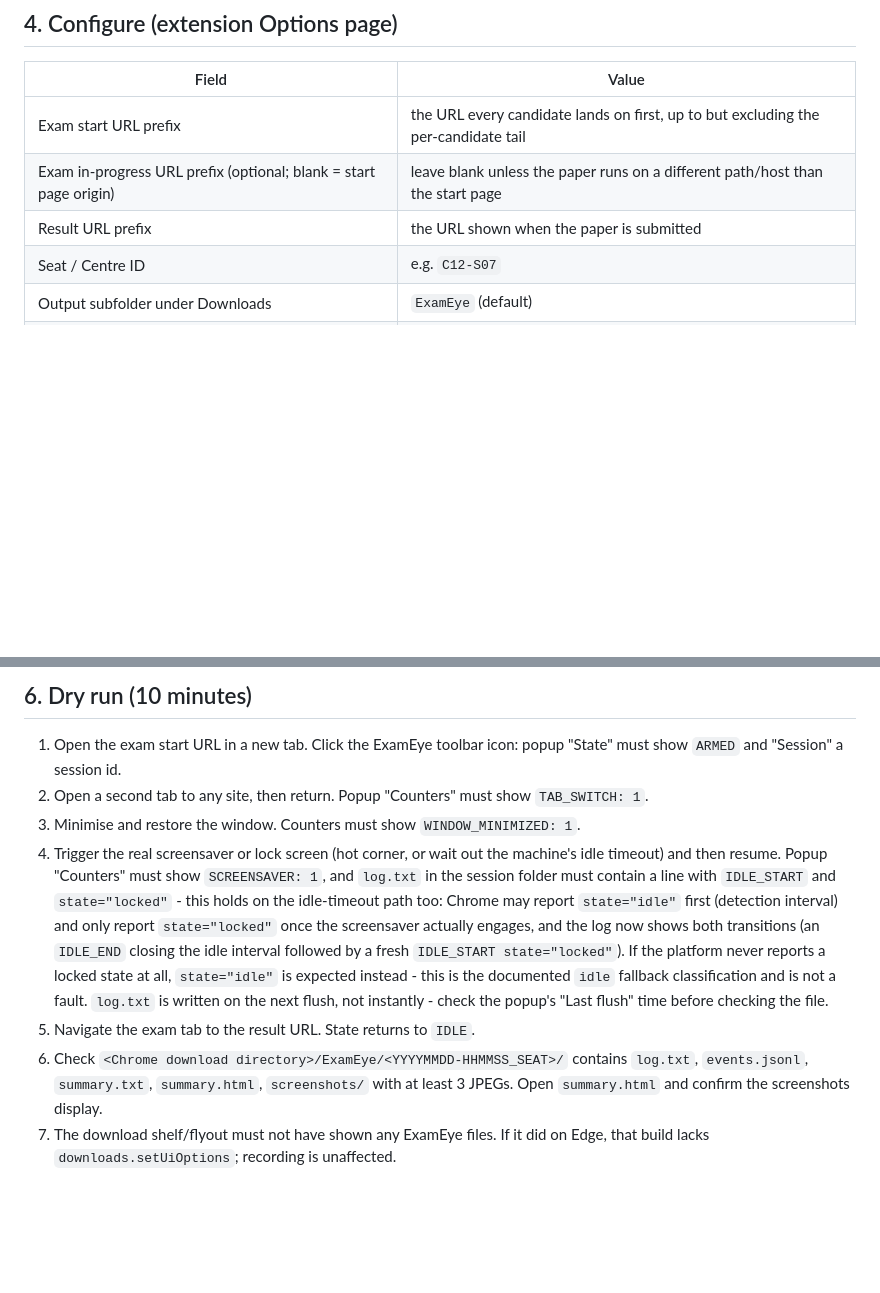
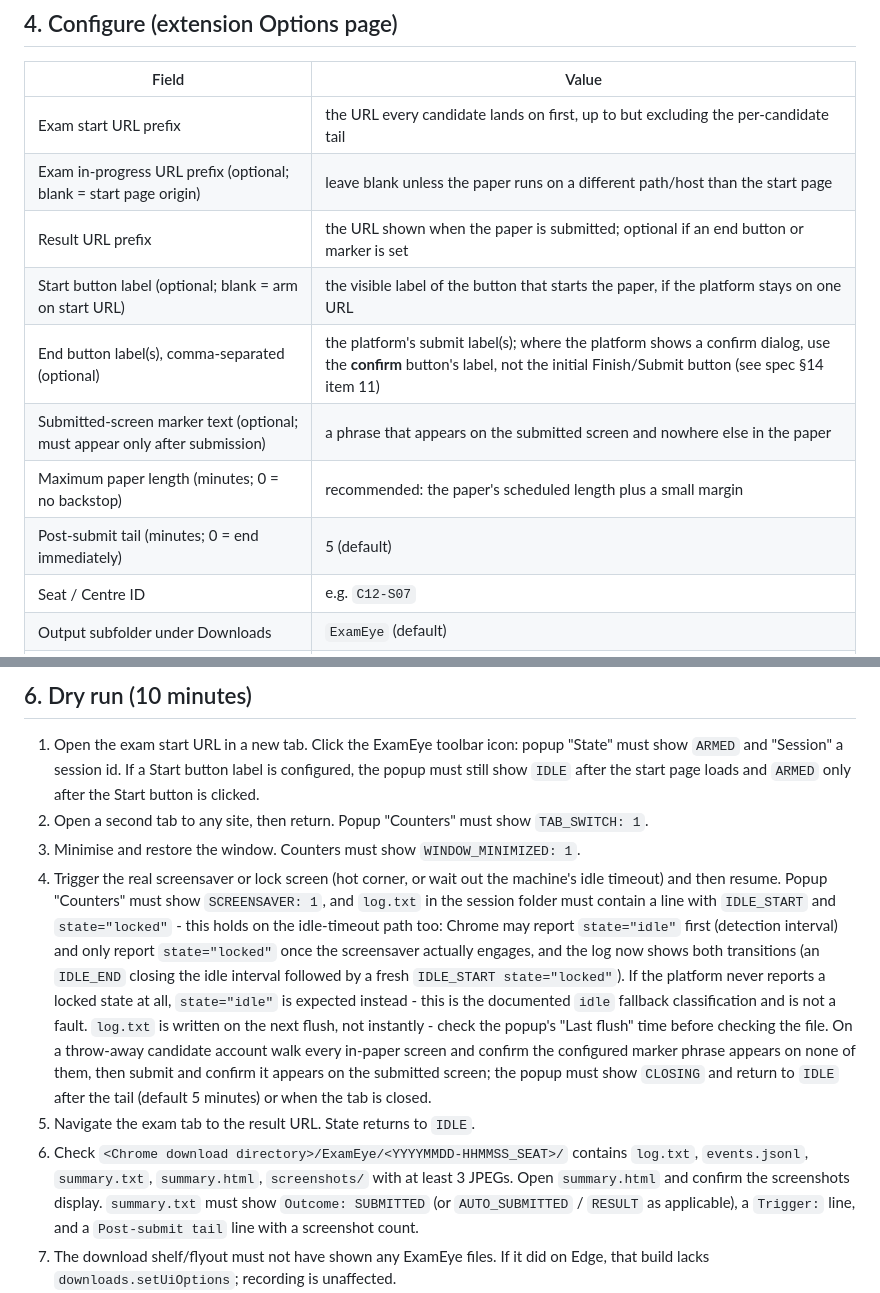
Before and after one commit to goiitians/exameye, a Markdown page: docs/centre-setup.md, 2 parts joined by grey strips. Rendered like a GitHub page; blank space fills up the shorter version.

Commit message:
docs(centre): configure and dry-run the button/marker triggers
Co-Authored-By: Claude Opus 5 <noreply@anthropic.com>

```diff
--- a/docs/centre-setup.md
+++ b/docs/centre-setup.md
@@ -33,7 +33,12 @@ Two routes; pick one per centre.
 |---|---|
 | Exam start URL prefix | the URL every candidate lands on first, up to but excluding the per-candidate tail |
 | Exam in-progress URL prefix (optional; blank = start page origin) | leave blank unless the paper runs on a different path/host than the start page |
-| Result URL prefix | the URL shown when the paper is submitted |
+| Result URL prefix | the URL shown when the paper is submitted; optional if an end button or marker is set |
+| Start button label (optional; blank = arm on start URL) | the visible label of the button that starts the paper, if the platform stays on one URL |
+| End button label(s), comma-separated (optional) | the platform's submit label(s); where the platform shows a confirm dialog, use the **confirm** button's label, not the initial Finish/Submit button (see spec §14 item 11) |
+| Submitted-screen marker text (optional; must appear only after submission) | a phrase that appears on the submitted screen and nowhere else in the paper |
+| Maximum paper length (minutes; 0 = no backstop) | recommended: the paper's scheduled length plus a small margin |
+| Post-submit tail (minutes; 0 = end immediately) | 5 (default) |
 | Seat / Centre ID | e.g. `C12-S07` |
 | Output subfolder under Downloads | `ExamEye` (default) |
 | Periodic screenshot interval (minutes) | 10 (default) |
@@ -46,11 +51,13 @@ Click Save. The status line must read `Saved.`; any red text names a field to fi
 
 ## 6. Dry run (10 minutes)
 1. Open the exam start URL in a new tab. Click the ExamEye toolbar icon: popup "State" must show `ARMED` and "Session" a session id.
+   If a Start button label is configured, the popup must still show `IDLE` after the start page loads and `ARMED` only after the Start button is clicked.
 2. Open a second tab to any site, then return. Popup "Counters" must show `TAB_SWITCH: 1`.
 3. Minimise and restore the window. Counters must show `WINDOW_MINIMIZED: 1`.
 4. Trigger the real screensaver or lock screen (hot corner, or wait out the machine's idle timeout) and then resume. Popup "Counters" must show `SCREENSAVER: 1`, and `log.txt` in the session folder must contain a line with `IDLE_START` and `state="locked"` - this holds on the idle-timeout path too: Chrome may report `state="idle"` first (detection interval) and only report `state="locked"` once the screensaver actually engages, and the log now shows both transitions (an `IDLE_END` closing the idle interval followed by a fresh `IDLE_START state="locked"`). If the platform never reports a locked state at all, `state="idle"` is expected instead - this is the documented `idle` fallback classification and is not a fault. `log.txt` is written on the next flush, not instantly - check the popup's "Last flush" time before checking the file.
+On a throw-away candidate account walk every in-paper screen and confirm the configured marker phrase appears on none of them, then submit and confirm it appears on the submitted screen; the popup must show `CLOSING` and return to `IDLE` after the tail (default 5 minutes) or when the tab is closed.
 5. Navigate the exam tab to the result URL. State returns to `IDLE`.
-6. Check `<Chrome download directory>/ExamEye/<YYYYMMDD-HHMMSS_SEAT>/` contains `log.txt`, `events.jsonl`, `summary.txt`, `summary.html`, `screenshots/` with at least 3 JPEGs. Open `summary.html` and confirm the screenshots display.
+6. Check `<Chrome download directory>/ExamEye/<YYYYMMDD-HHMMSS_SEAT>/` contains `log.txt`, `events.jsonl`, `summary.txt`, `summary.html`, `screenshots/` with at least 3 JPEGs. Open `summary.html` and confirm the screenshots display. `summary.txt` must show `Outcome: SUBMITTED` (or `AUTO_SUBMITTED` / `RESULT` as applicable), a `Trigger:` line, and a `Post-submit tail` line with a screenshot count.
 7. The download shelf/flyout must not have shown any ExamEye files. If it did on Edge, that build lacks `downloads.setUiOptions`; recording is unaffected.
 8. Edge vertical tabs / side panel can trigger DEVTOOLS_OPENED on every page - close them for the exam.
 9. A result page opening in a new tab (not the exam tab) also ends the session: `SESSION_DISARMED{outcome:RESULT}` is recorded from that tab and the popup returns to `IDLE`.
```
